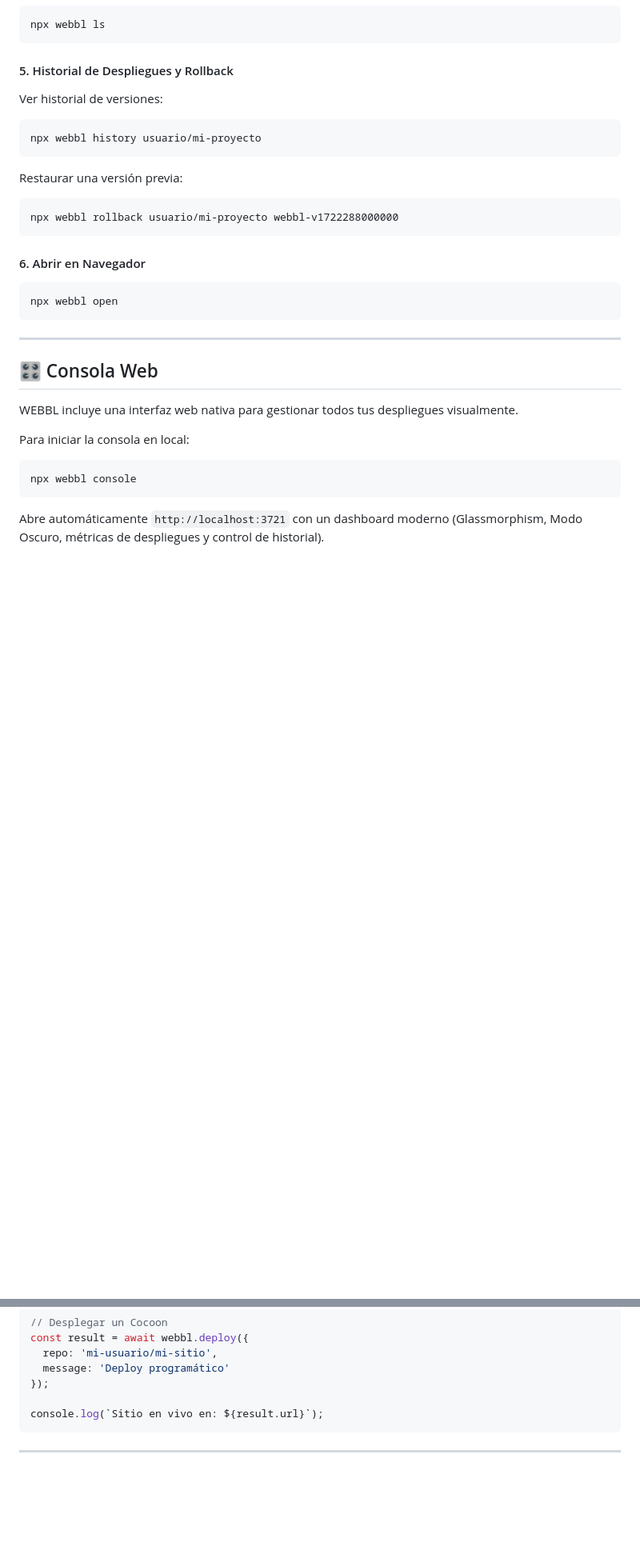
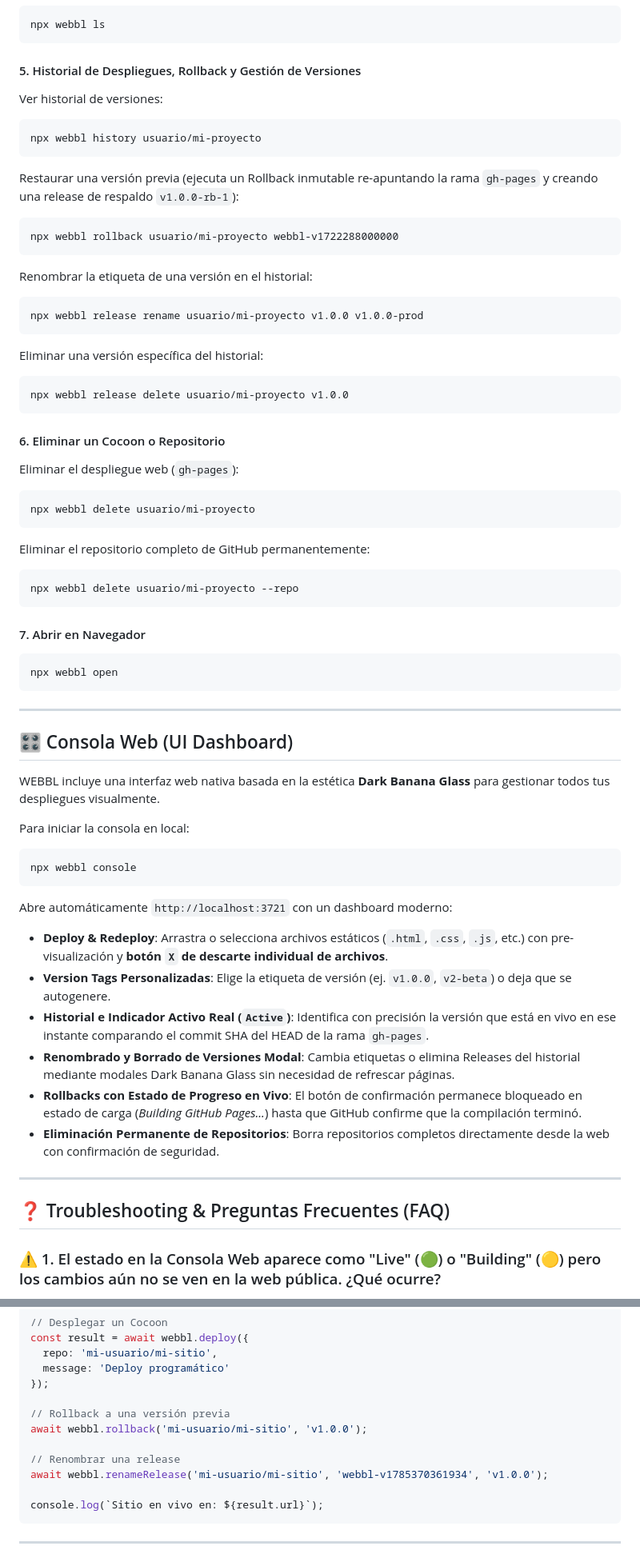
Before and after one commit to amglogicalis/webbl-repo-public, a Markdown page: README.md, 2 parts joined by grey strips. Shown at 80% size. Rendered like a GitHub page; blank space fills up the shorter version.

Commit message:
docs: update public README with v2 features, release management, and Troubleshooting FAQ

````diff
--- a/README.md
+++ b/README.md
@@ -99,30 +99,65 @@ npx webbl detect
 npx webbl ls
 ```
 
-#### 5. Historial de Despliegues y Rollback
+#### 5. Historial de Despliegues, Rollback y Gestión de Versiones
 Ver historial de versiones:
 ```bash
 npx webbl history usuario/mi-proyecto
 ```
-Restaurar una versión previa:
+
+Restaurar una versión previa (ejecuta un Rollback inmutable re-apuntando la rama `gh-pages` y creando una release de respaldo `v1.0.0-rb-1`):
 ```bash
 npx webbl rollback usuario/mi-proyecto webbl-v1722288000000
 ```
 
-#### 6. Abrir en Navegador
+Renombrar la etiqueta de una versión en el historial:
+```bash
+npx webbl release rename usuario/mi-proyecto v1.0.0 v1.0.0-prod
+```
+
+Eliminar una versión específica del historial:
+```bash
+npx webbl release delete usuario/mi-proyecto v1.0.0
+```
+
+#### 6. Eliminar un Cocoon o Repositorio
+Eliminar el despliegue web (`gh-pages`):
+```bash
+npx webbl delete usuario/mi-proyecto
+```
+
+Eliminar el repositorio completo de GitHub permanentemente:
+```bash
+npx webbl delete usuario/mi-proyecto --repo
+```
+
+#### 7. Abrir en Navegador
 ```bash
 npx webbl open
 ```
 
 ---
 
-## 🎛️ Consola Web
+## 🎛️ Consola Web (UI Dashboard)
 
-WEBBL incluye una interfaz web nativa para gestionar todos tus despliegues visualmente.
+WEBBL incluye una interfaz web nativa basada en la estética **Dark Banana Glass** para gestionar todos tus despliegues visualmente.
 
 Para iniciar la consola en local:
 ```bash
 npx webbl console
 ```
 
-Abre automáticamente `http://localhost:3721` con un dashboard moderno (Glassmorphism, Modo Oscuro, métricas de despliegues y control de historial).
+Abre automáticamente `http://localhost:3721` con un dashboard moderno:
+- **Deploy & Redeploy**: Arrastra o selecciona archivos estáticos (`.html`, `.css`, `.js`, etc.) con pre-visualización y **botón `X` de descarte individual de archivos**.
+- **Version Tags Personalizadas**: Elige la etiqueta de versión (ej. `v1.0.0`, `v2-beta`) o deja que se autogenere.
+- **Historial e Indicador Activo Real (`Active`)**: Identifica con precisión la versión que está en vivo en ese instante comparando el commit SHA del HEAD de la rama `gh-pages`.
+- **Renombrado y Borrado de Versiones Modal**: Cambia etiquetas o elimina Releases del historial mediante modales Dark Banana Glass sin necesidad de refrescar páginas.
+- **Rollbacks con Estado de Progreso en Vivo**: El botón de confirmación permanece bloqueado en estado de carga (*Building GitHub Pages...*) hasta que GitHub confirme que la compilación terminó.
+- **Eliminación Permanente de Repositorios**: Borra repositorios completos directamente desde la web con confirmación de seguridad.
+
+---
+
+## ❓ Troubleshooting & Preguntas Frecuentes (FAQ)
+
+### ⚠️ 1. El estado en la Consola Web aparece como "Live" (🟢) o "Building" (🟡) pero los cambios aún no se ven en la web pública. ¿Qué ocurre?
+
@@ -145,6 +198,12 @@ const result = await webbl.deploy({
   repo: 'mi-usuario/mi-sitio',
   message: 'Deploy programático'
 });
+
+// Rollback a una versión previa
+await webbl.rollback('mi-usuario/mi-sitio', 'v1.0.0');
+
+// Renombrar una release
+await webbl.renameRelease('mi-usuario/mi-sitio', 'webbl-v1785370361934', 'v1.0.0');
 
 console.log(`Sitio en vivo en: ${result.url}`);
 ```
````
Also changed, not shown: other parts of README.md (+18 -0 lines).
